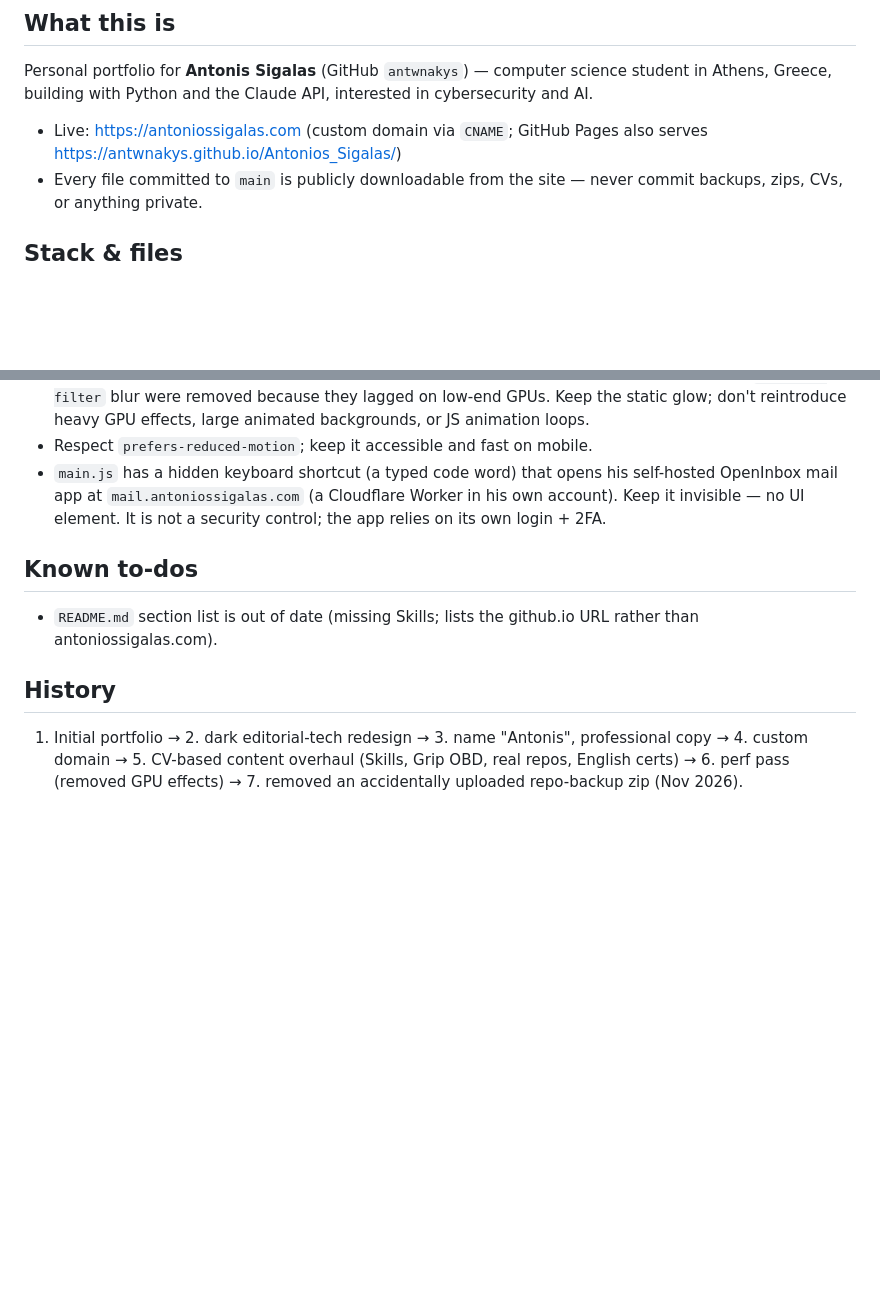
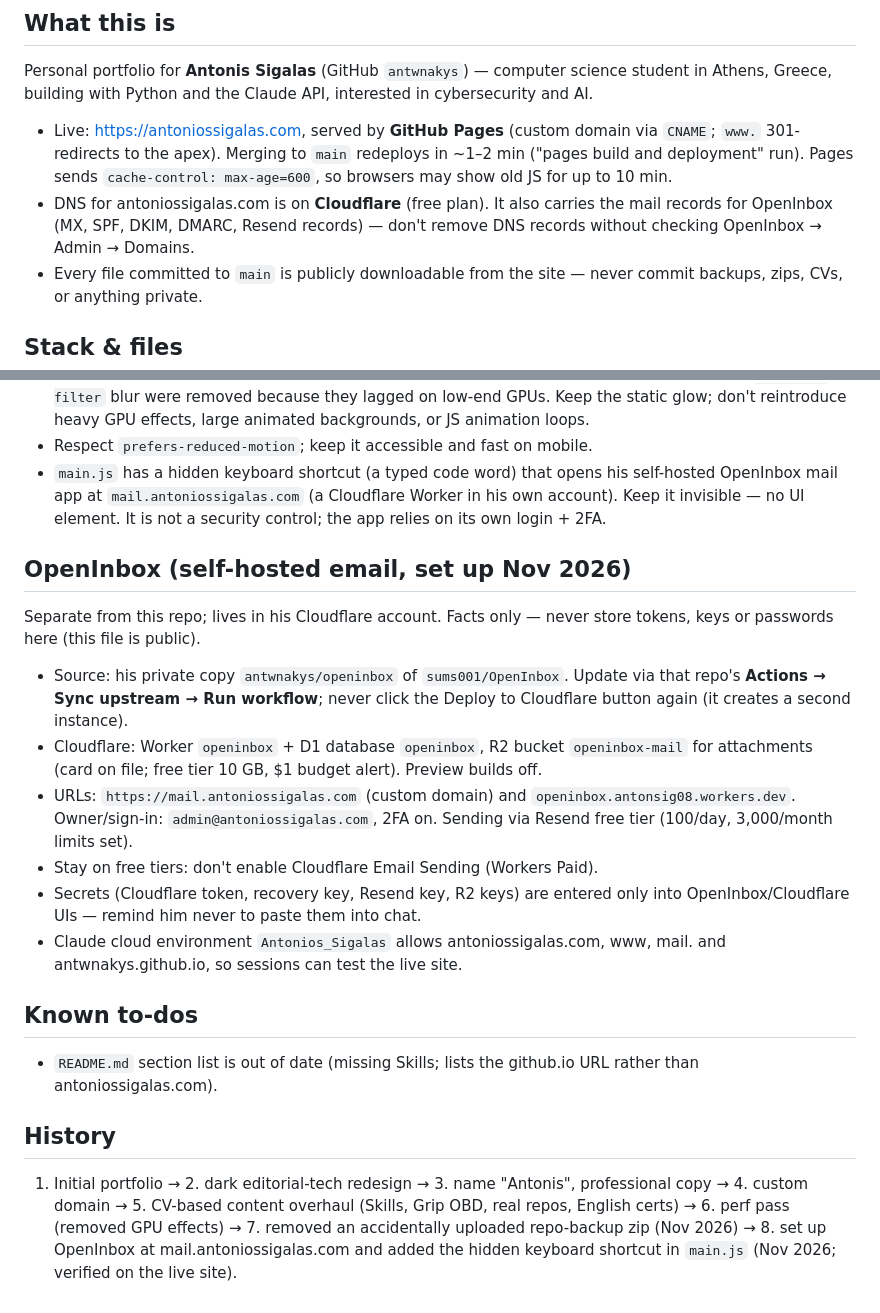
Before and after one commit to antwnakys/Antonios_Sigalas, a Markdown page: CLAUDE.md, 2 parts joined by grey strips. GitHub-like rendering; blank space fills up the shorter version.

Commit message:
CLAUDE.md: record hosting, DNS and the OpenInbox setup
Notes that the site is served by GitHub Pages with DNS on Cloudflare, that
the domain's DNS also carries OpenInbox mail records, and how the
self-hosted OpenInbox instance is set up and updated (no secrets).

Co-Authored-By: Claude Opus 5.5 <noreply@anthropic.com>
Claude-Session: https://claude.ai/code/session_019Pca9XTtpWoCXTVgbqjcVF

```diff
--- a/CLAUDE.md
+++ b/CLAUDE.md
@@ -8,8 +8,13 @@ Personal portfolio for **Antonis Sigalas** (GitHub `antwnakys`) — computer
 science student in Athens, Greece, building with Python and the Claude API,
 interested in cybersecurity and AI.
 
-- Live: https://antoniossigalas.com (custom domain via `CNAME`; GitHub Pages
-  also serves https://antwnakys.github.io/Antonios_Sigalas/)
+- Live: https://antoniossigalas.com, served by **GitHub Pages** (custom domain
+  via `CNAME`; `www.` 301-redirects to the apex). Merging to `main` redeploys
+  in ~1–2 min ("pages build and deployment" run). Pages sends
+  `cache-control: max-age=600`, so browsers may show old JS for up to 10 min.
+- DNS for antoniossigalas.com is on **Cloudflare** (free plan). It also carries
+  the mail records for OpenInbox (MX, SPF, DKIM, DMARC, Resend records) — don't
+  remove DNS records without checking OpenInbox → Admin → Domains.
 - Every file committed to `main` is publicly downloadable from the site — never
   commit backups, zips, CVs, or anything private.
 
@@ -59,6 +64,24 @@ and the `data-nav` links in the header.
   Worker in his own account). Keep it invisible — no UI element. It is not a
   security control; the app relies on its own login + 2FA.
 
+## OpenInbox (self-hosted email, set up Nov 2026)
+Separate from this repo; lives in his Cloudflare account. Facts only — never
+store tokens, keys or passwords here (this file is public).
+- Source: his private copy `antwnakys/openinbox` of `sums001/OpenInbox`.
+  Update via that repo's **Actions → Sync upstream → Run workflow**; never click
+  the Deploy to Cloudflare button again (it creates a second instance).
+- Cloudflare: Worker `openinbox` + D1 database `openinbox`, R2 bucket
+  `openinbox-mail` for attachments (card on file; free tier 10 GB, $1 budget
+  alert). Preview builds off.
+- URLs: `https://mail.antoniossigalas.com` (custom domain) and
+  `openinbox.antonsig08.workers.dev`. Owner/sign-in: `admin@antoniossigalas.com`,
+  2FA on. Sending via Resend free tier (100/day, 3,000/month limits set).
+- Stay on free tiers: don't enable Cloudflare Email Sending (Workers Paid).
+- Secrets (Cloudflare token, recovery key, Resend key, R2 keys) are entered only
+  into OpenInbox/Cloudflare UIs — remind him never to paste them into chat.
+- Claude cloud environment `Antonios_Sigalas` allows antoniossigalas.com, www,
+  mail. and antwnakys.github.io, so sessions can test the live site.
+
 ## Known to-dos
 - `README.md` section list is out of date (missing Skills; lists the
   github.io URL rather than antoniossigalas.com).
@@ -67,4 +90,6 @@ and the `data-nav` links in the header.
 1. Initial portfolio → 2. dark editorial-tech redesign → 3. name "Antonis",
    professional copy → 4. custom domain → 5. CV-based content overhaul
    (Skills, Grip OBD, real repos, English certs) → 6. perf pass (removed GPU
-   effects) → 7. removed an accidentally uploaded repo-backup zip (Nov 2026).
+   effects) → 7. removed an accidentally uploaded repo-backup zip (Nov 2026)
+   → 8. set up OpenInbox at mail.antoniossigalas.com and added the hidden
+   keyboard shortcut in `main.js` (Nov 2026; verified on the live site).
```
